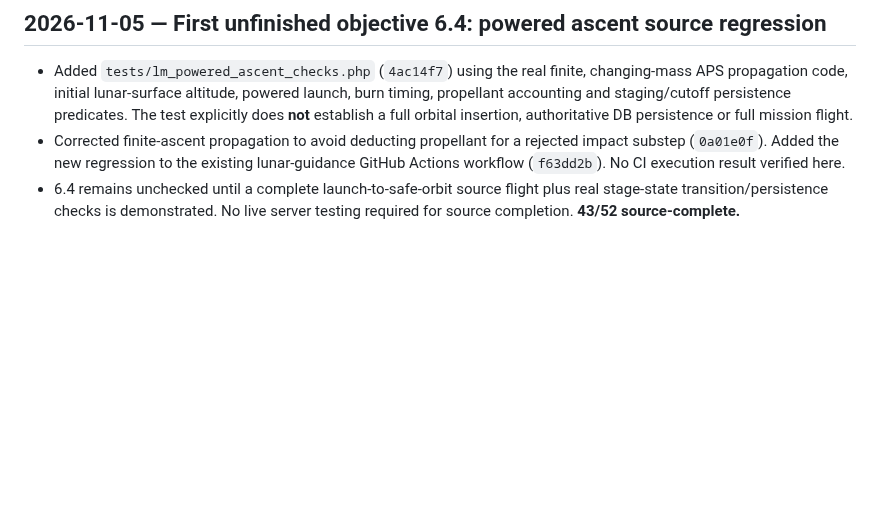
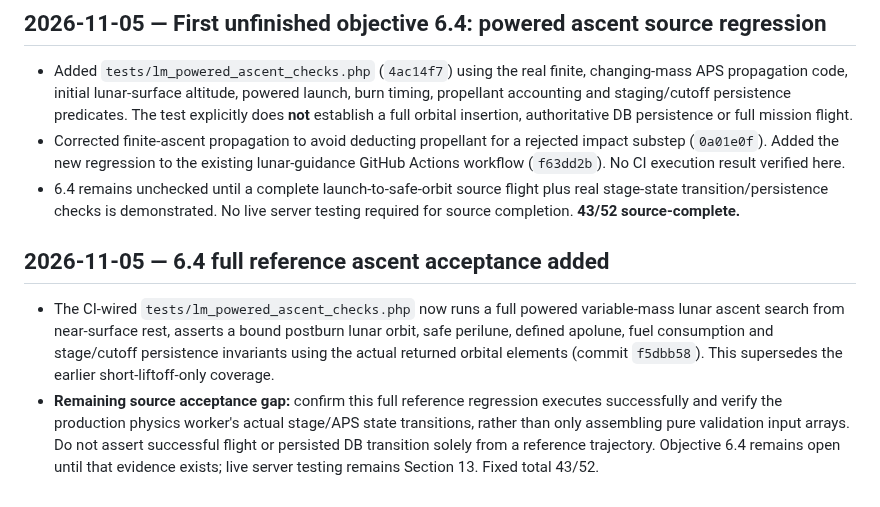
Before and after one commit to igexoresearch-wq/moonprogram, a Markdown page: FINAL_CHECKLIST.md, the part around the change. GitHub-like rendering; blank space fills up the shorter version.

Commit message:
Document full lunar ascent reference regression and remaining worker lifecycle verification

```diff
--- a/FINAL_CHECKLIST.md
+++ b/FINAL_CHECKLIST.md
@@ -368,3 +368,7 @@ Source work: published `docs/FLIGHT_OPERATIONS_MANUAL.md`; recorder now observes
 - Added `tests/lm_powered_ascent_checks.php` (`4ac14f7`) using the real finite, changing-mass APS propagation code, initial lunar-surface altitude, powered launch, burn timing, propellant accounting and staging/cutoff persistence predicates. The test explicitly does **not** establish a full orbital insertion, authoritative DB persistence or full mission flight.
 - Corrected finite-ascent propagation to avoid deducting propellant for a rejected impact substep (`0a01e0f`). Added the new regression to the existing lunar-guidance GitHub Actions workflow (`f63dd2b`). No CI execution result verified here.
 - 6.4 remains unchecked until a complete launch-to-safe-orbit source flight plus real stage-state transition/persistence checks is demonstrated. No live server testing required for source completion. **43/52 source-complete.**
+
+## 2026-11-05 — 6.4 full reference ascent acceptance added
+- The CI-wired `tests/lm_powered_ascent_checks.php` now runs a full powered variable-mass lunar ascent search from near-surface rest, asserts a bound postburn lunar orbit, safe perilune, defined apolune, fuel consumption and stage/cutoff persistence invariants using the actual returned orbital elements (commit `f5dbb58`). This supersedes the earlier short-liftoff-only coverage.
+- **Remaining source acceptance gap:** confirm this full reference regression executes successfully and verify the production physics worker's actual stage/APS state transitions, rather than only assembling pure validation input arrays. Do not assert successful flight or persisted DB transition solely from a reference trajectory. Objective 6.4 remains open until that evidence exists; live server testing remains Section 13. Fixed total 43/52.
```
